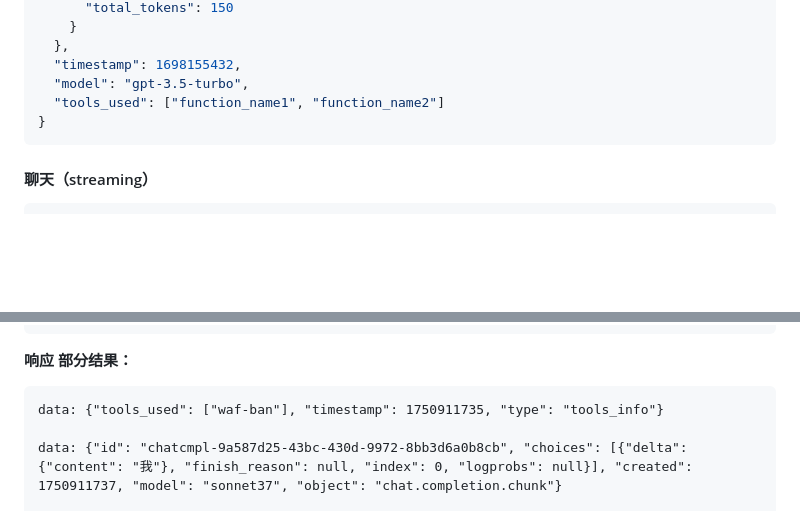
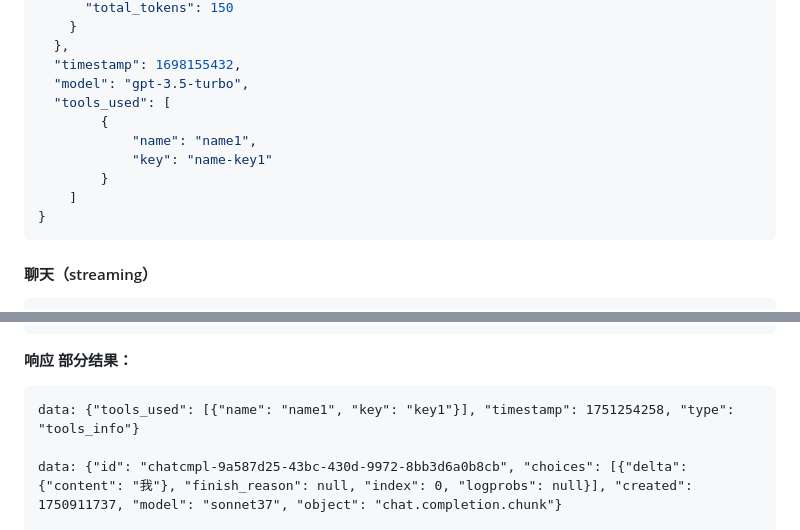
Before and after one commit to cloudbeer/apigent, a Markdown page: README.md, 2 parts joined by grey strips. Rendered like a GitHub page; blank space fills up the shorter version.

````diff
--- a/README.md
+++ b/README.md
@@ -87,7 +87,12 @@ Tool: {工具名称}      // 可选，指定使用的工具
   },
   "timestamp": 1698155432,
   "model": "gpt-3.5-turbo",
-  "tools_used": ["function_name1", "function_name2"]
+  "tools_used": [
+        {
+            "name": "name1",
+            "key": "name-key1"
+        }
+    ]
 }
 ```
 
@@ -123,7 +128,7 @@ Tool: {工具名称}      // 可选，指定使用的工具
 
 **响应 部分结果：**
 ```
-data: {"tools_used": ["waf-ban"], "timestamp": 1750911735, "type": "tools_info"}
+data: {"tools_used": [{"name": "name1", "key": "key1"}], "timestamp": 1751254258, "type": "tools_info"}
 
 data: {"id": "chatcmpl-9a587d25-43bc-430d-9972-8bb3d6a0b8cb", "choices": [{"delta": {"content": "我"}, "finish_reason": null, "index": 0, "logprobs": null}], "created": 1750911737, "model": "sonnet37", "object": "chat.completion.chunk"}
 
````
